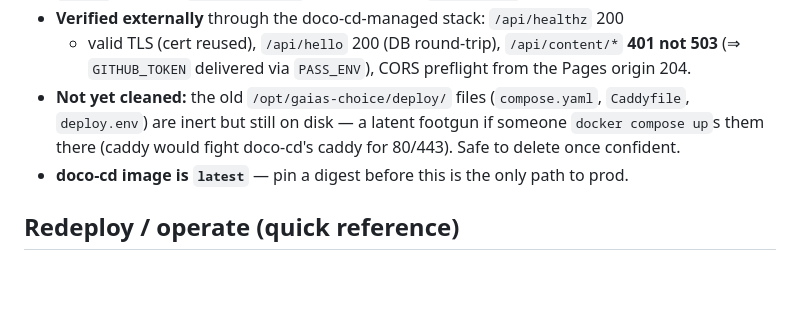
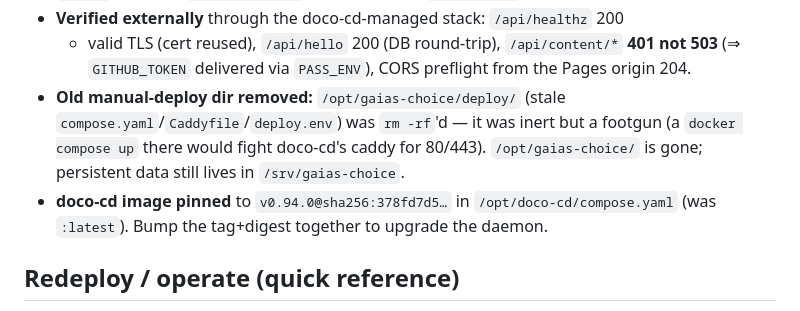
Before and after one commit to dennislapchenko/gaias-choice, a Markdown page: deploy/infra-log.md, the part around the change. Drawn GitHub-style; blank space fills up the shorter version.

Commit message:
docs(deploy): record VM cleanup + doco-cd digest pin
Co-Authored-By: Claude Opus 4.8 <noreply@anthropic.com>

```diff
--- a/deploy/infra-log.md
+++ b/deploy/infra-log.md
@@ -181,12 +181,13 @@
   + valid TLS (cert reused), `/api/hello` 200 (DB round-trip), `/api/content/*`
   **401 not 503** (⇒ `GITHUB_TOKEN` delivered via `PASS_ENV`), CORS preflight
   from the Pages origin 204.
-- **Not yet cleaned:** the old `/opt/gaias-choice/deploy/` files
-  (`compose.yaml`, `Caddyfile`, `deploy.env`) are inert but still on disk — a
-  latent footgun if someone `docker compose up`s them there (caddy would fight
-  doco-cd's caddy for 80/443). Safe to delete once confident.
-- **doco-cd image is `latest`** — pin a digest before this is the only path to
-  prod.
+- **Old manual-deploy dir removed:** `/opt/gaias-choice/deploy/` (stale
+  `compose.yaml`/`Caddyfile`/`deploy.env`) was `rm -rf`'d — it was inert but a
+  footgun (a `docker compose up` there would fight doco-cd's caddy for 80/443).
+  `/opt/gaias-choice/` is gone; persistent data still lives in `/srv/gaias-choice`.
+- **doco-cd image pinned** to `v0.94.0@sha256:378fd7d5…` in
+  `/opt/doco-cd/compose.yaml` (was `:latest`). Bump the tag+digest together to
+  upgrade the daemon.
 
 ## Redeploy / operate (quick reference)
 
```
